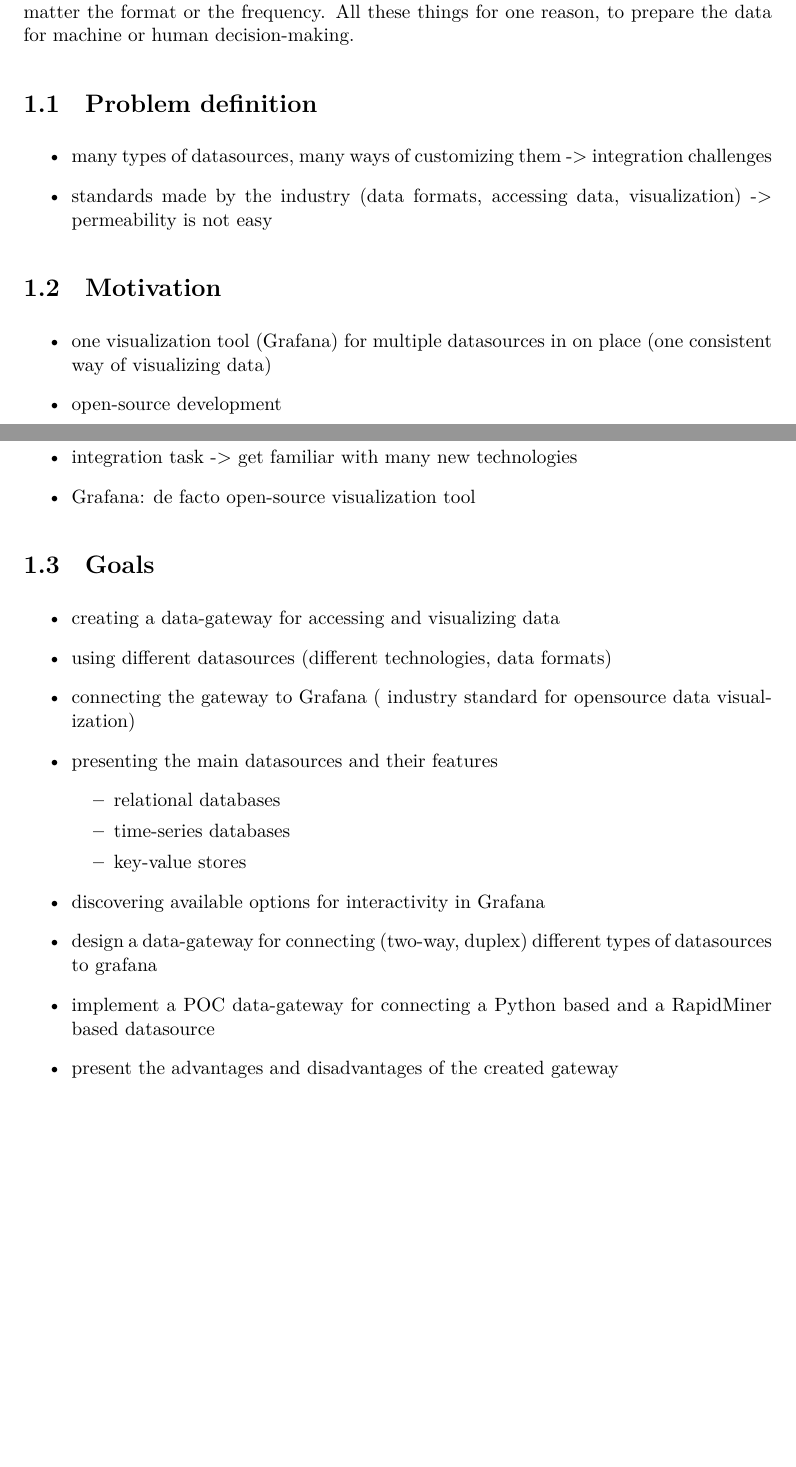
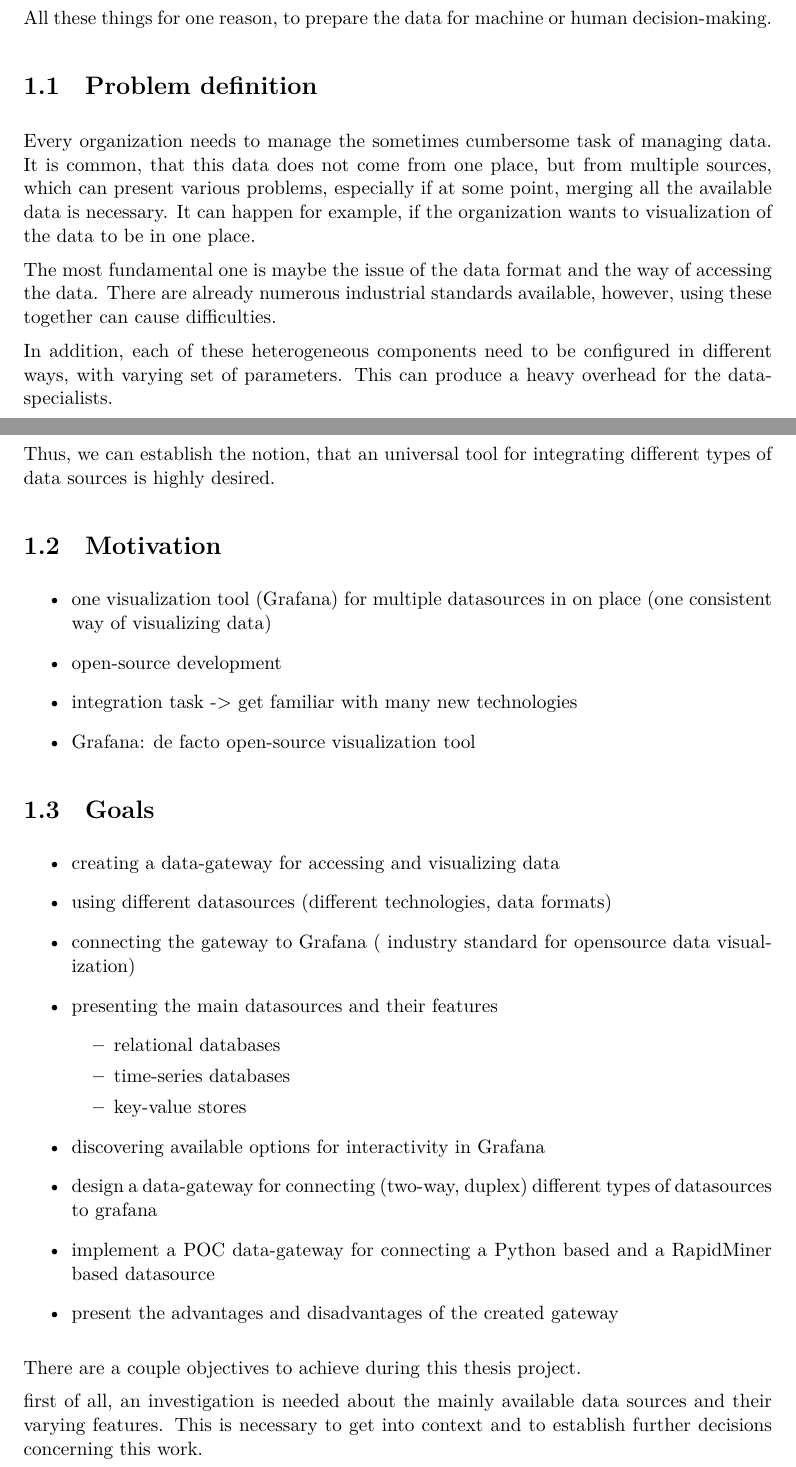
Before and after one commit to martonorova/thesis, a LaTeX thesis (docs/thesis/thesis.tex, which reads docs/thesis/content/introduction.tex): two parts of pages 7 and 8 of 23, joined at a grey line, cut so that both start at the same text, the shorter picture padded with empty space. Compiled offline with XeLaTeX.

Commit message:
Finish problem definition, start defining goals

```diff
--- a/docs/thesis/content/introduction.tex
+++ b/docs/thesis/content/introduction.tex
@@ -11,18 +11,21 @@
 Because of this trend, many technologies attempting to solve these problems have
 appeared, creating a wide variety of tools which organizations can use.
 
-In enterprise-grade environments, the use of complex systems - so called data-pipelines - are becoming increasingly common. These tools provide an integrated solution for transforming and querying data coming from data sources built with different technologies. With the help of these data-pipelines, it is possible to collect many types of data, no matter the format or the frequency. All these things for one reason, to prepare the data for machine or human decision-making.
+In enterprise-grade environments, the use of complex systems - so called data-pipelines - are becoming increasingly common. These tools provide an integrated solution for transforming and querying data coming from data sources built with different technologies. With the help of these data-pipelines, it is possible to collect many types of data, no matter the format or the frequency.
+
+All these things for one reason, to prepare the data for machine or human decision-making.
 
 %---
 \section{Problem definition}
 %---
 
-\begin{itemize}
-	\item many types of datasources, many ways of customizing them -> integration challenges
-	\item standards made by the industry (data formats, accessing data, visualization) -> permeability is not easy
-\end{itemize}
+Every organization needs to manage the sometimes cumbersome task of managing data. It is common, that this data does not come from one place, but from multiple sources, which can present various problems, especially if at some point, merging all the available data is necessary. It can happen for example, if the organization wants to visualization of the data to be in one place.
 
+The most fundamental one is maybe the issue of the data format and the way of accessing the data. There are already numerous industrial standards available, however, using these together can cause difficulties.
 
+In addition, each of these heterogeneous components need to be configured in different ways, with varying set of parameters. This can produce a heavy overhead for the data-specialists.
+
+Thus, we can establish the notion, that an universal tool for integrating different types of data sources is highly desired.
 
 %---
 \section{Motivation}
@@ -54,3 +57,8 @@
 	\item implement a POC data-gateway for connecting a Python based and a RapidMiner based datasource
 	\item present the advantages and disadvantages of the created gateway
 \end{itemize}
+
+
+There are a couple objectives to achieve during this thesis project.
+
+first of all, an investigation is needed about the mainly available data sources and their varying features. This is necessary to get into context and to establish further decisions concerning this work.
```
Also changed, not shown: docs/thesis/thesis.pdf, docs/thesis/content/introduction.tex (2 more changed lines).
